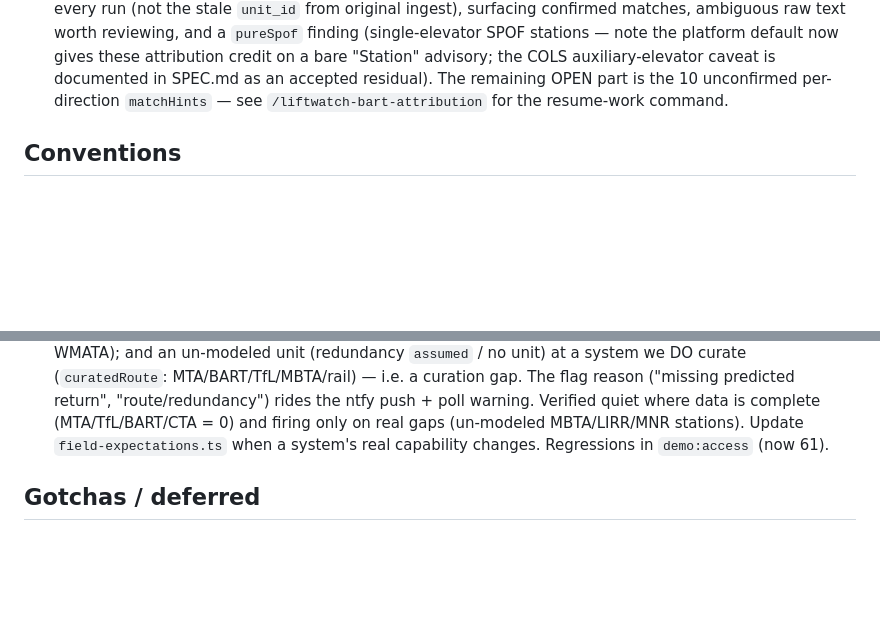
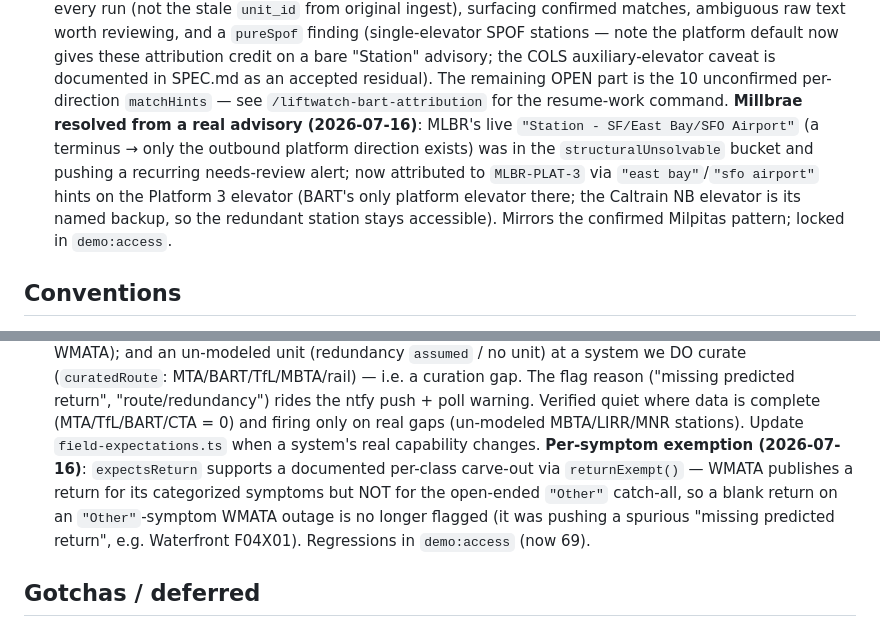
Before and after one commit to TrainsitAccess/liftwatch, a Markdown page: CLAUDE.md, 2 parts joined by grey strips. GitHub-like rendering; blank space fills up the shorter version.

Commit message:
Bring CLAUDE.md + HANDOFF.md current with the two needs-review fixes
- CLAUDE.md: note the WMATA "Other"-symptom returnExempt() carve-out on the
  missing-information flag, and Millbrae's directional attribution on the BART
  attribution bullet; bump demo:access count to 69.
- HANDOFF.md: add commit 33f4d27 to the "what shipped this session" table and
  fix the stale 64 → 69 check count.

Co-Authored-By: Claude Opus 4.8 <noreply@anthropic.com>

```diff
--- a/CLAUDE.md
+++ b/CLAUDE.md
@@ -544,6 +544,14 @@ parking lot). A station is accessible only if **every** segment is up.
   auxiliary-elevator caveat is documented in SPEC.md as an accepted residual).
   The remaining OPEN part is the 10 unconfirmed per-direction `matchHints` —
   see `/liftwatch-bart-attribution` for the resume-work command.
+  **Millbrae resolved from a real advisory (2026-07-16)**: MLBR's live
+  `"Station - SF/East Bay/SFO Airport"` (a terminus → only the outbound platform
+  direction exists) was in the `structuralUnsolvable` bucket and pushing a
+  recurring needs-review alert; now attributed to `MLBR-PLAT-3` via
+  `"east bay"`/`"sfo airport"` hints on the Platform 3 elevator (BART's only
+  platform elevator there; the Caltrain NB elevator is its named backup, so the
+  redundant station stays accessible). Mirrors the confirmed Milpitas pattern;
+  locked in `demo:access`.
 
 ## Conventions
 
@@ -756,7 +764,12 @@ parking lot). A station is accessible only if **every** segment is up.
   "route/redundancy") rides the ntfy push + poll warning. Verified quiet where
   data is complete (MTA/TfL/BART/CTA = 0) and firing only on real gaps
   (un-modeled MBTA/LIRR/MNR stations). Update `field-expectations.ts` when a
-  system's real capability changes. Regressions in `demo:access` (now 61).
+  system's real capability changes. **Per-symptom exemption (2026-07-16)**:
+  `expectsReturn` supports a documented per-class carve-out via `returnExempt()`
+  — WMATA publishes a return for its categorized symptoms but NOT for the
+  open-ended `"Other"` catch-all, so a blank return on an `"Other"`-symptom WMATA
+  outage is no longer flagged (it was pushing a spurious "missing predicted
+  return", e.g. Waterfront F04X01). Regressions in `demo:access` (now 69).
 
 ## Gotchas / deferred
 
```
Also changed, not shown: HANDOFF.md (+2 -1 lines).
